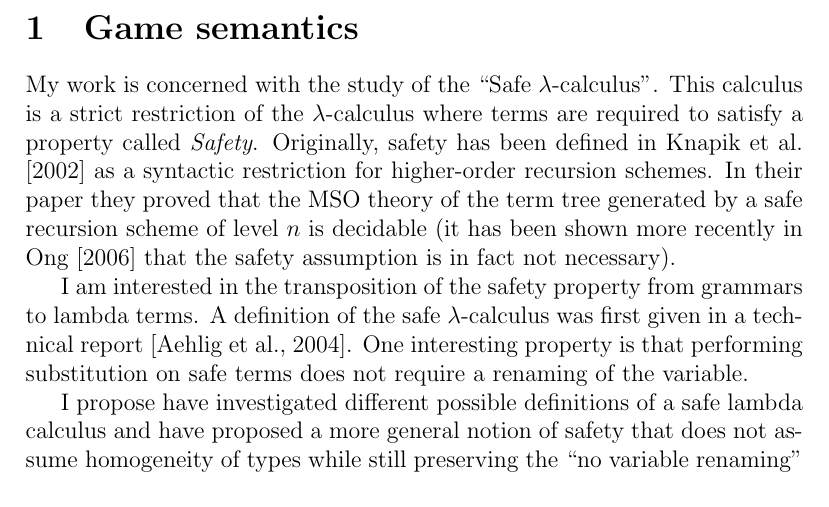
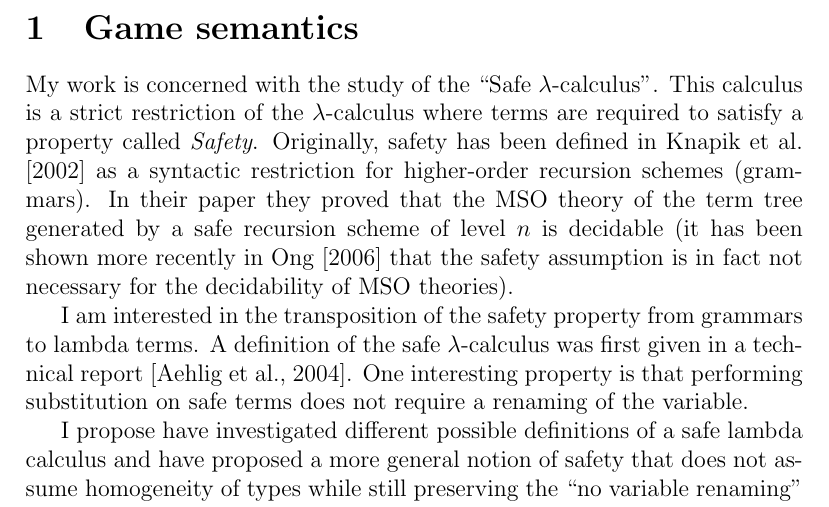
Before and after one commit to blumu/dphil.thesis, a LaTeX document (prgconf2006/prgconf06.tex): part of page 1 of 2, cut so that both start at the same text. Compiled offline with pdfLaTeX.

Commit message:
git-svn-id: svn://localhost@149 79315eeb-8d0d-0410-b3ce-e36577d3b6d3

```diff
--- a/prgconf2006/prgconf06.tex
+++ b/prgconf2006/prgconf06.tex
@@ -13,10 +13,11 @@ $\lambda$-calculus''. This calculus is a strict restriction of the
 $\lambda$-calculus where terms are required to satisfy a property
 called \emph{Safety}. Originally, safety has been defined in
 \cite{KNU02} as a syntactic restriction for higher-order recursion
-schemes. In their paper they proved that the MSO theory of the term
-tree generated by a safe recursion scheme of level $n$ is decidable
-(it has been shown more recently in \cite{OngLics2006} that the
-safety assumption is in fact not necessary).
+schemes (grammars). In their paper they proved that the MSO theory
+of the term tree generated by a safe recursion scheme of level $n$
+is decidable (it has been shown more recently in \cite{OngLics2006}
+that the safety assumption is in fact not necessary for the
+decidability of MSO theories).
 
 I am interested in the transposition of the safety property from
 grammars to lambda terms. A definition of the safe
```
Also changed, not shown: 2 other files.
